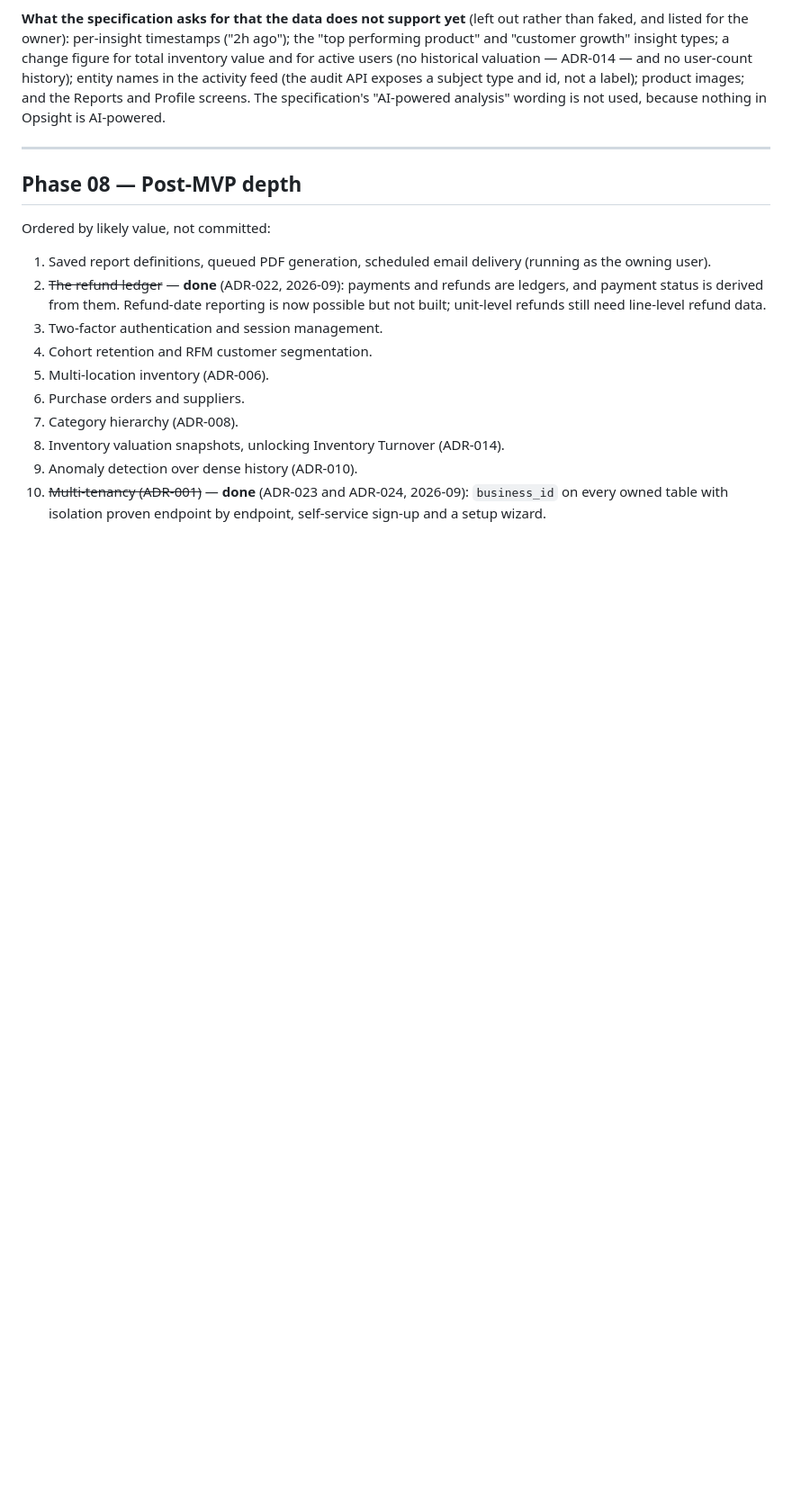
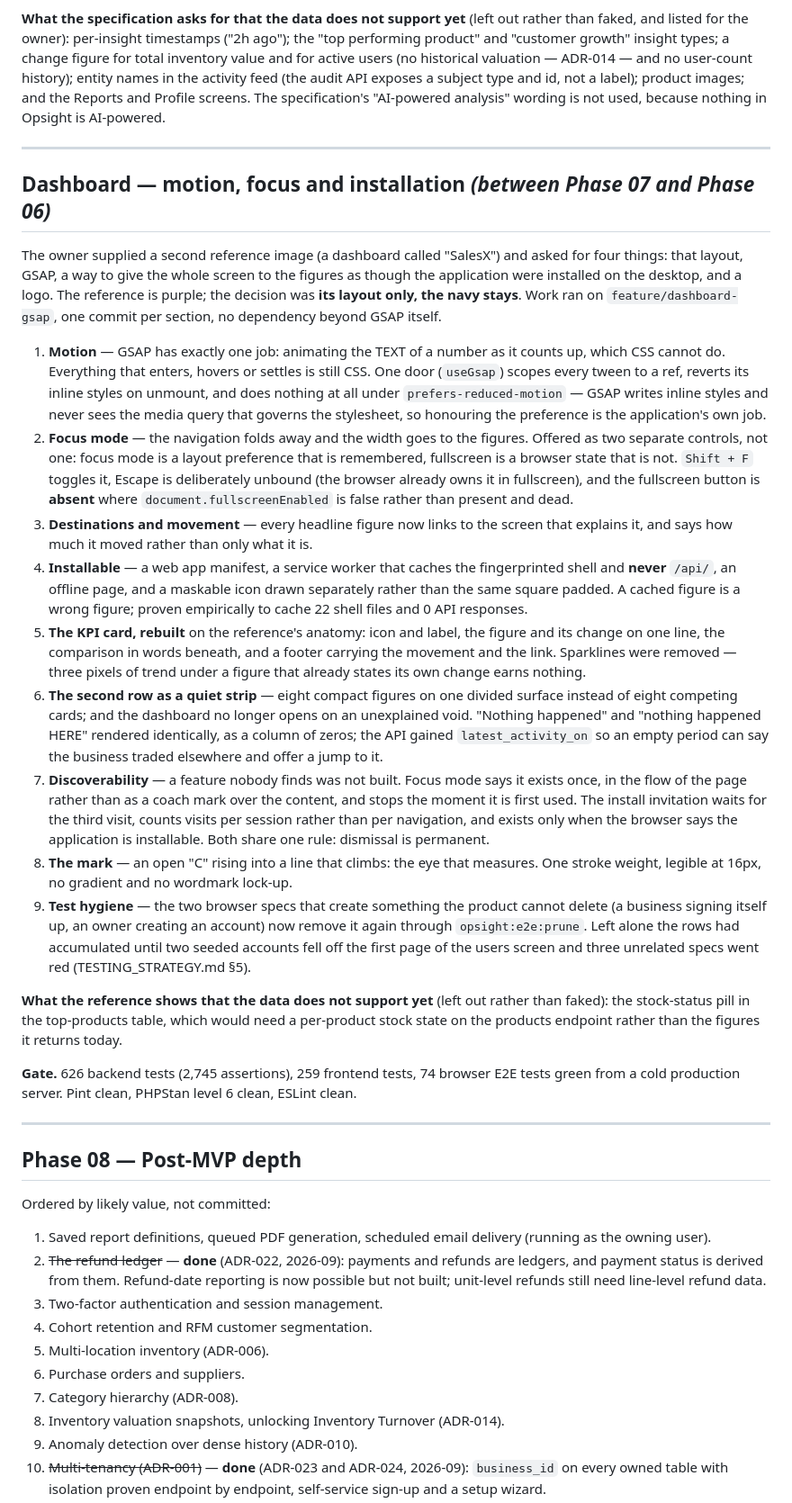
Before and after one commit to ahmedalhawajri89/opsight, a Markdown page: docs/ROADMAP.md, the part around the change. Shown at 90% size. Drawn GitHub-style; blank space fills up the shorter version.

Commit message:
Record the dashboard's motion, focus and installation work in the roadmap
Three dashboard entries already sit between Phase 07 and Phase 06 and this
work had none. A roadmap missing the last thing that happened is no longer a
record; it is a story about the parts someone remembered to write down.

The entry says what was left out and why, as the others do: the reference's
stock-status pill needs a per-product stock state the products endpoint does
not return, and faking it would make the screen claim something the data
cannot support.

```diff
--- a/docs/ROADMAP.md
+++ b/docs/ROADMAP.md
@@ -507,6 +507,62 @@ used, because nothing in Opsight is AI-powered.
 
 ---
 
+## Dashboard — motion, focus and installation *(between Phase 07 and Phase 06)*
+
+The owner supplied a second reference image (a dashboard called "SalesX") and asked for four
+things: that layout, GSAP, a way to give the whole screen to the figures as though the
+application were installed on the desktop, and a logo. The reference is purple; the decision
+was **its layout only, the navy stays**. Work ran on `feature/dashboard-gsap`, one commit per
+section, no dependency beyond GSAP itself.
+
+1. **Motion** — GSAP has exactly one job: animating the TEXT of a number as it counts up,
+   which CSS cannot do. Everything that enters, hovers or settles is still CSS. One door
+   (`useGsap`) scopes every tween to a ref, reverts its inline styles on unmount, and does
+   nothing at all under `prefers-reduced-motion` — GSAP writes inline styles and never sees
+   the media query that governs the stylesheet, so honouring the preference is the
+   application's own job.
+2. **Focus mode** — the navigation folds away and the width goes to the figures. Offered as
+   two separate controls, not one: focus mode is a layout preference that is remembered,
+   fullscreen is a browser state that is not. `Shift + F` toggles it, Escape is deliberately
+   unbound (the browser already owns it in fullscreen), and the fullscreen button is **absent**
+   where `document.fullscreenEnabled` is false rather than present and dead.
+3. **Destinations and movement** — every headline figure now links to the screen that explains
+   it, and says how much it moved rather than only what it is.
+4. **Installable** — a web app manifest, a service worker that caches the fingerprinted shell
+   and **never** `/api/`, an offline page, and a maskable icon drawn separately rather than the
+   same square padded. A cached figure is a wrong figure; proven empirically to cache 22 shell
+   files and 0 API responses.
+5. **The KPI card, rebuilt** on the reference's anatomy: icon and label, the figure and its
+   change on one line, the comparison in words beneath, and a footer carrying the movement and
+   the link. Sparklines were removed — three pixels of trend under a figure that already states
+   its own change earns nothing.
+6. **The second row as a quiet strip** — eight compact figures on one divided surface instead of
+   eight competing cards; and the dashboard no longer opens on an unexplained void. "Nothing
+   happened" and "nothing happened HERE" rendered identically, as a column of zeros; the API
+   gained `latest_activity_on` so an empty period can say the business traded elsewhere and
+   offer a jump to it.
+7. **Discoverability** — a feature nobody finds was not built. Focus mode says it exists once,
+   in the flow of the page rather than as a coach mark over the content, and stops the moment
+   it is first used. The install invitation waits for the third visit, counts visits per session
+   rather than per navigation, and exists only when the browser says the application is
+   installable. Both share one rule: dismissal is permanent.
+8. **The mark** — an open "C" rising into a line that climbs: the eye that measures. One
+   stroke weight, legible at 16px, no gradient and no wordmark lock-up.
+9. **Test hygiene** — the two browser specs that create something the product cannot delete (a
+   business signing itself up, an owner creating an account) now remove it again through
+   `opsight:e2e:prune`. Left alone the rows had accumulated until two seeded accounts fell off
+   the first page of the users screen and three unrelated specs went red
+   (TESTING_STRATEGY.md §5).
+
+**What the reference shows that the data does not support yet** (left out rather than faked):
+the stock-status pill in the top-products table, which would need a per-product stock state on
+the products endpoint rather than the figures it returns today.
+
+**Gate.** 626 backend tests (2,745 assertions), 259 frontend tests, 74 browser E2E tests green
+from a cold production server. Pint clean, PHPStan level 6 clean, ESLint clean.
+
+---
+
 ## Phase 08 — Post-MVP depth
 
 Ordered by likely value, not committed:
```
